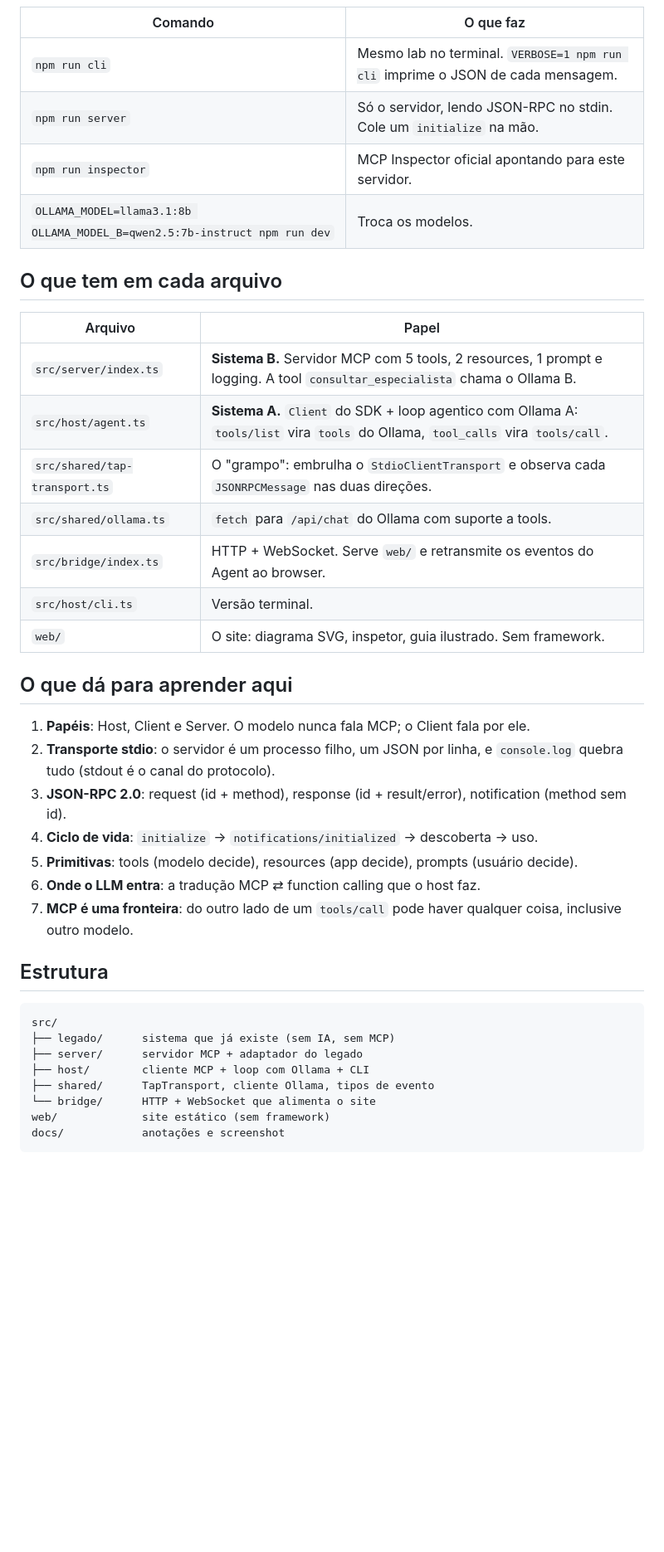
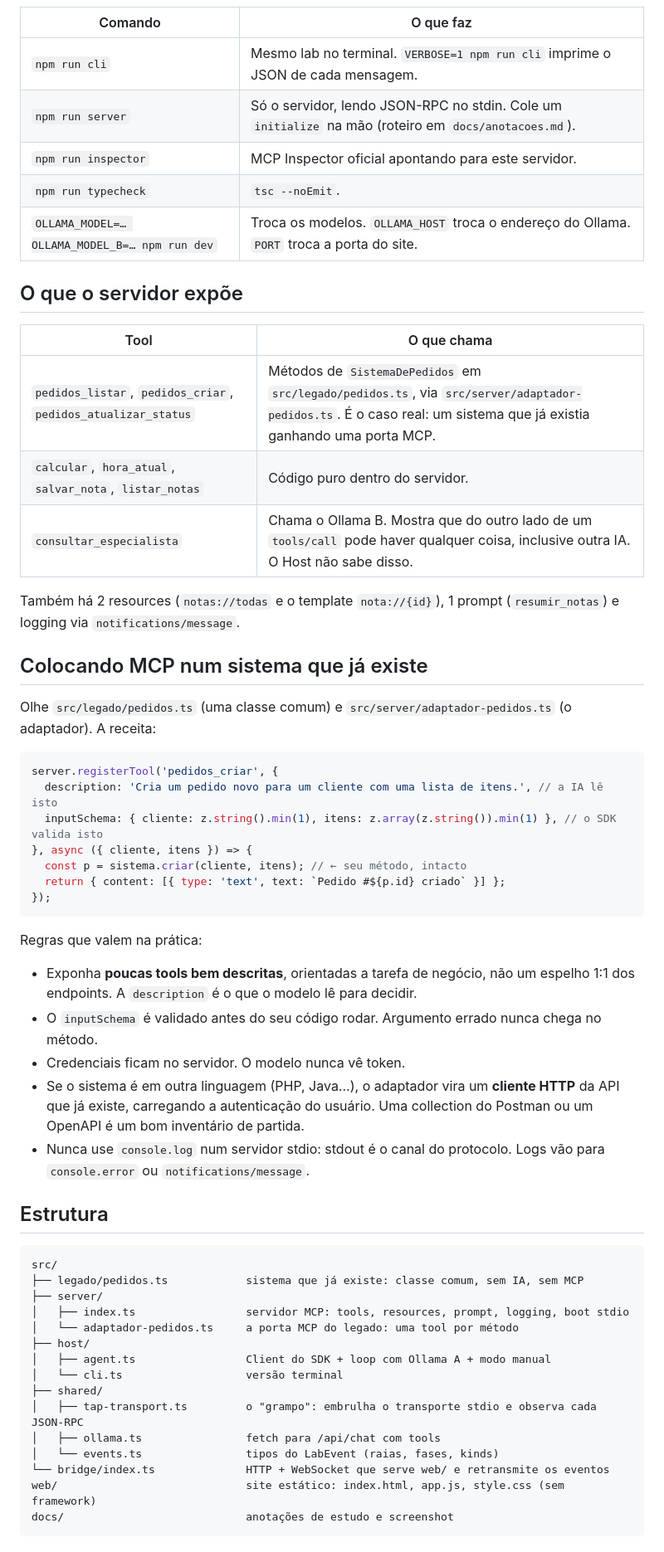
Before and after one commit to Thomaz-Castro/mcp-lab, a Markdown page: README.md, the part around one of its changes. Shown at 83% size. Drawn GitHub-style; blank space fills up the shorter version.

Commit message:
README completo: caminho da IA até o método, modo manual, tools, problemas comuns

````diff
--- a/README.md
+++ b/README.md
@@ -38,41 +64,59 @@ Outros modos:
 | Comando | O que faz |
 |---|---|
 | `npm run cli` | Mesmo lab no terminal. `VERBOSE=1 npm run cli` imprime o JSON de cada mensagem. |
-| `npm run server` | Só o servidor, lendo JSON-RPC no stdin. Cole um `initialize` na mão. |
+| `npm run server` | Só o servidor, lendo JSON-RPC no stdin. Cole um `initialize` na mão (roteiro em `docs/anotacoes.md`). |
 | `npm run inspector` | MCP Inspector oficial apontando para este servidor. |
-| `OLLAMA_MODEL=llama3.1:8b OLLAMA_MODEL_B=qwen2.5:7b-instruct npm run dev` | Troca os modelos. |
+| `npm run typecheck` | `tsc --noEmit`. |
+| `OLLAMA_MODEL=… OLLAMA_MODEL_B=… npm run dev` | Troca os modelos. `OLLAMA_HOST` troca o endereço do Ollama. `PORT` troca a porta do site. |
 
-## O que tem em cada arquivo
+## O que o servidor expõe
 
-| Arquivo | Papel |
+| Tool | O que chama |
 |---|---|
-| `src/server/index.ts` | **Sistema B.** Servidor MCP com 5 tools, 2 resources, 1 prompt e logging. A tool `consultar_especialista` chama o Ollama B. |
-| `src/host/agent.ts` | **Sistema A.** `Client` do SDK + loop agentico com Ollama A: `tools/list` vira `tools` do Ollama, `tool_calls` vira `tools/call`. |
-| `src/shared/tap-transport.ts` | O "grampo": embrulha o `StdioClientTransport` e observa cada `JSONRPCMessage` nas duas direções. |
-| `src/shared/ollama.ts` | `fetch` para `/api/chat` do Ollama com suporte a tools. |
-| `src/bridge/index.ts` | HTTP + WebSocket. Serve `web/` e retransmite os eventos do Agent ao browser. |
-| `src/host/cli.ts` | Versão terminal. |
-| `web/` | O site: diagrama SVG, inspetor, guia ilustrado. Sem framework. |
+| `pedidos_listar`, `pedidos_criar`, `pedidos_atualizar_status` | Métodos de `SistemaDePedidos` em `src/legado/pedidos.ts`, via `src/server/adaptador-pedidos.ts`. É o caso real: um sistema que já existia ganhando uma porta MCP. |
+| `calcular`, `hora_atual`, `salvar_nota`, `listar_notas` | Código puro dentro do servidor. |
+| `consultar_especialista` | Chama o Ollama B. Mostra que do outro lado de um `tools/call` pode haver qualquer coisa, inclusive outra IA. O Host não sabe disso. |
 
-## O que dá para aprender aqui
+Também há 2 resources (`notas://todas` e o template `nota://{id}`), 1 prompt (`resumir_notas`) e logging via `notifications/message`.
 
-1. **Papéis**: Host, Client e Server. O modelo nunca fala MCP; o Client fala por ele.
-2. **Transporte stdio**: o servidor é um processo filho, um JSON por linha, e `console.log` quebra tudo (stdout é o canal do protocolo).
-3. **JSON-RPC 2.0**: request (id + method), response (id + result/error), notification (method sem id).
-4. **Ciclo de vida**: `initialize` → `notifications/initialized` → descoberta → uso.
-5. **Primitivas**: tools (modelo decide), resources (app decide), prompts (usuário decide).
-6. **Onde o LLM entra**: a tradução MCP ⇄ function calling que o host faz.
-7. **MCP é uma fronteira**: do outro lado de um `tools/call` pode haver qualquer coisa, inclusive outro modelo.
+## Colocando MCP num sistema que já existe
+
+Olhe `src/legado/pedidos.ts` (uma classe comum) e `src/server/adaptador-pedidos.ts` (o adaptador). A receita:
+
+```ts
+server.registerTool('pedidos_criar', {
+  description: 'Cria um pedido novo para um cliente com uma lista de itens.', // a IA lê isto
+  inputSchema: { cliente: z.string().min(1), itens: z.array(z.string()).min(1) }, // o SDK valida isto
+}, async ({ cliente, itens }) => {
+  const p = sistema.criar(cliente, itens); // ← seu método, intacto
+  return { content: [{ type: 'text', text: `Pedido #${p.id} criado` }] };
+});
+```
+
+Regras que valem na prática:
+
+- Exponha **poucas tools bem descritas**, orientadas a tarefa de negócio, não um espelho 1:1 dos endpoints. A `description` é o que o modelo lê para decidir.
+- O `inputSchema` é validado antes do seu código rodar. Argumento errado nunca chega no método.
+- Credenciais ficam no servidor. O modelo nunca vê token.
+- Se o sistema é em outra linguagem (PHP, Java...), o adaptador vira um **cliente HTTP** da API que já existe, carregando a autenticação do usuário. Uma collection do Postman ou um OpenAPI é um bom inventário de partida.
+- Nunca use `console.log` num servidor stdio: stdout é o canal do protocolo. Logs vão para `console.error` ou `notifications/message`.
 
 ## Estrutura
 
 ```
 src/
-├── legado/      sistema que já existe (sem IA, sem MCP)
-├── server/      servidor MCP + adaptador do legado
-├── host/        cliente MCP + loop com Ollama + CLI
-├── shared/      TapTransport, cliente Ollama, tipos de evento
-└── bridge/      HTTP + WebSocket que alimenta o site
-web/             site estático (sem framework)
-docs/            anotações e screenshot
+├── legado/pedidos.ts            sistema que já existe: classe comum, sem IA, sem MCP
+├── server/
+│   ├── index.ts                 servidor MCP: tools, resources, prompt, logging, boot stdio
+│   └── adaptador-pedidos.ts     a porta MCP do legado: uma tool por método
+├── host/
+│   ├── agent.ts                 Client do SDK + loop com Ollama A + modo manual
+│   └── cli.ts                   versão terminal
+├── shared/
+│   ├── tap-transport.ts         o "grampo": embrulha o transporte stdio e observa cada JSON-RPC
+│   ├── ollama.ts                fetch para /api/chat com tools
+│   └── events.ts                tipos do LabEvent (raias, fases, kinds)
+└── bridge/index.ts              HTTP + WebSocket que serve web/ e retransmite os eventos
+web/                             site estático: index.html, app.js, style.css (sem framework)
+docs/                            anotações de estudo e screenshot
 ```
````
Also changed, not shown: other parts of README.md (+77 -18 lines).
